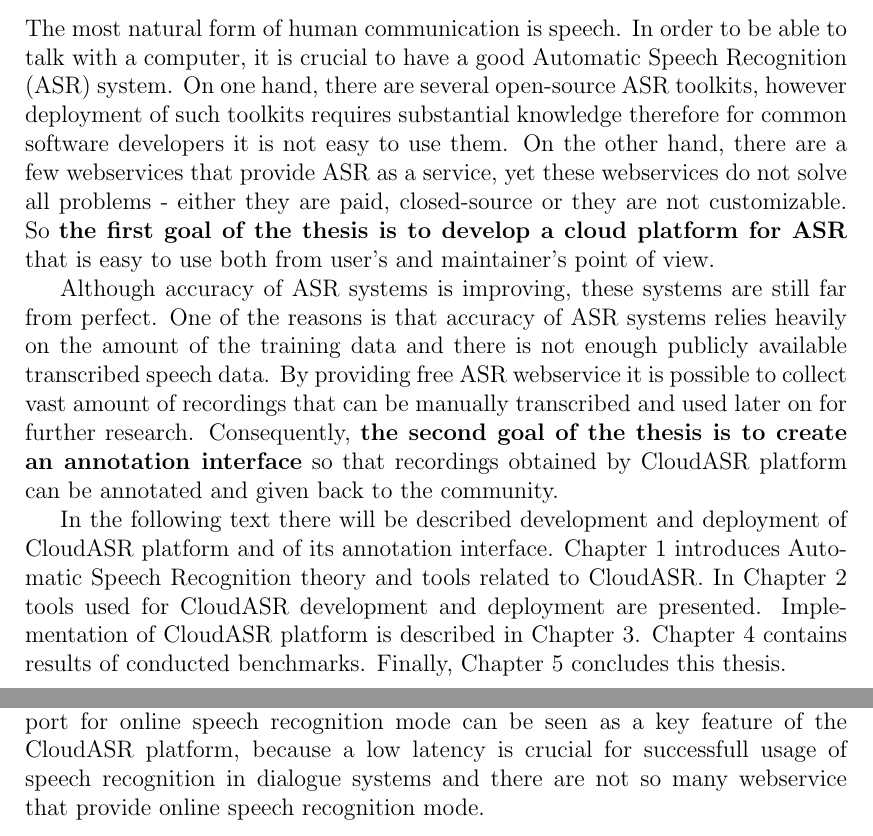
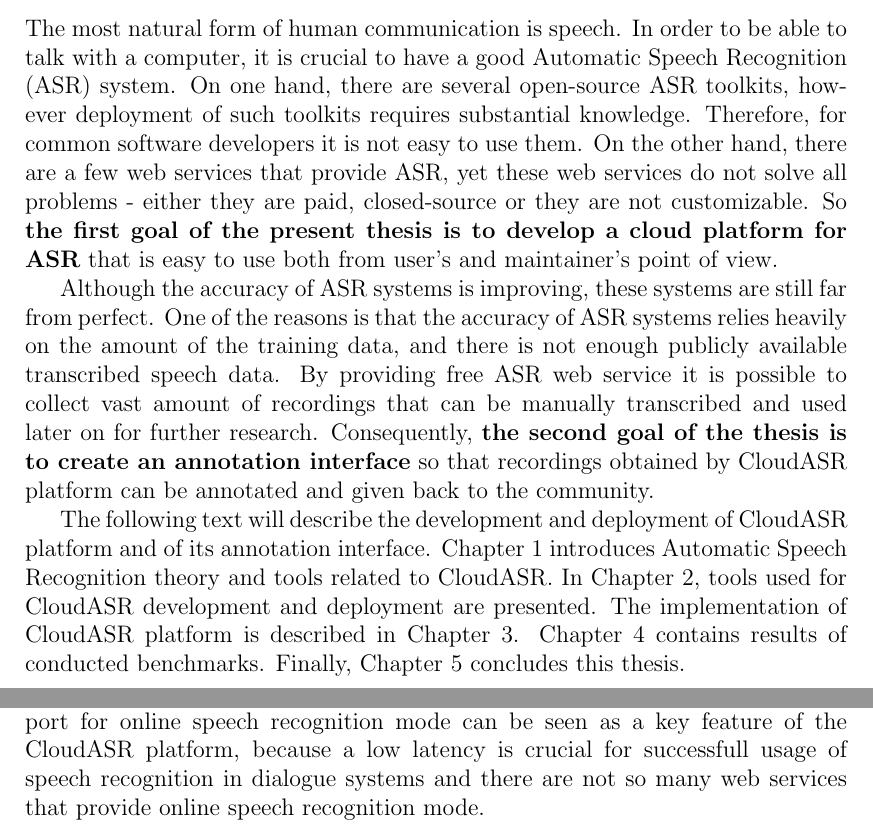
Before and after one commit to choko/master_thesis, a LaTeX thesis (thesis.tex, which reads evaluation.tex, introduction.tex): two parts of pages 7 and 29 of 36, joined at a grey line, cut so that both start at the same text. Compiled offline with pdfLaTeX.

Commit message:
Review fixes.

```diff
--- a/evaluation.tex
+++ b/evaluation.tex
@@ -35,7 +35,7 @@ Moreover, the benchmark shows that the CloudASR platform can achieve better accu
 In the second benchmark latency of CloudASR online mode was measured.
 Support for online speech recognition mode can be seen as a key feature of the CloudASR platform,
   because a low latency is crucial for successfull usage of speech recognition in dialogue systems
-  and there are not so many webservice that provide online speech recognition mode.
+  and there are not so many web services that provide online speech recognition mode.
 
 The reason why the online speech recognition mode is better suited for dialogue systems is
   that it is not neccessary to wait for the whole recording to be recorded
--- a/introduction.tex
+++ b/introduction.tex
@@ -5,26 +5,26 @@ The most natural form of human communication is speech.
 In order to be able to talk with a computer,
   it is crucial to have a good Automatic Speech Recognition (ASR) system.
 On one hand, there are several open-source ASR toolkits,
-  however deployment of such toolkits requires substantial knowledge therefore
-  for common software developers it is not easy to use them.
-On the other hand, there are a few webservices that provide ASR as a service,
-  yet these webservices do not solve all problems -
+  however deployment of such toolkits requires substantial knowledge.
+Therefore, for common software developers it is not easy to use them.
+On the other hand, there are a few web services that provide ASR,
+  yet these web services do not solve all problems -
   either they are paid, closed-source or they are not customizable.
-So \textbf{the first goal of the thesis is to develop a cloud platform for ASR}
+So \textbf{the first goal of the present thesis is to develop a cloud platform for ASR}
   that is easy to use both from user's and maintainer's point of view.
 
-Although accuracy of ASR systems is improving,
+Although the accuracy of ASR systems is improving,
   these systems are still far from perfect.
-One of the reasons is that accuracy of ASR systems relies heavily on the amount of the training data
+One of the reasons is that the accuracy of ASR systems relies heavily on the amount of the training data,
   and there is not enough publicly available transcribed speech data.
-By providing free ASR webservice it is possible to collect vast amount of recordings
+By providing free ASR web service it is possible to collect vast amount of recordings
   that can be manually transcribed and used later on for further research.
 Consequently, \textbf{the second goal of the thesis is to create an annotation interface}
   so that recordings obtained by CloudASR platform can be annotated and given back to the community.
 
-In the following text there will be described development and deployment of CloudASR platform and of its annotation interface.
+The following text will describe the development and deployment of CloudASR platform and of its annotation interface.
 Chapter~1 introduces Automatic Speech Recognition theory and tools related to CloudASR.
-In Chapter~2 tools used for CloudASR development and deployment are presented.
-Implementation of CloudASR platform is described in Chapter~3.
+In Chapter~2, tools used for CloudASR development and deployment are presented.
+The implementation of CloudASR platform is described in Chapter~3.
 Chapter~4 contains results of conducted benchmarks.
 Finally, Chapter~5 concludes this thesis.
```
Also changed, not shown: citations.bib (+1 -1 lines), conclusion.tex (+2 -0 lines), solution.tex (+1 -1 lines), thesis.tex (+2 -2 lines), thesis.pdf.
